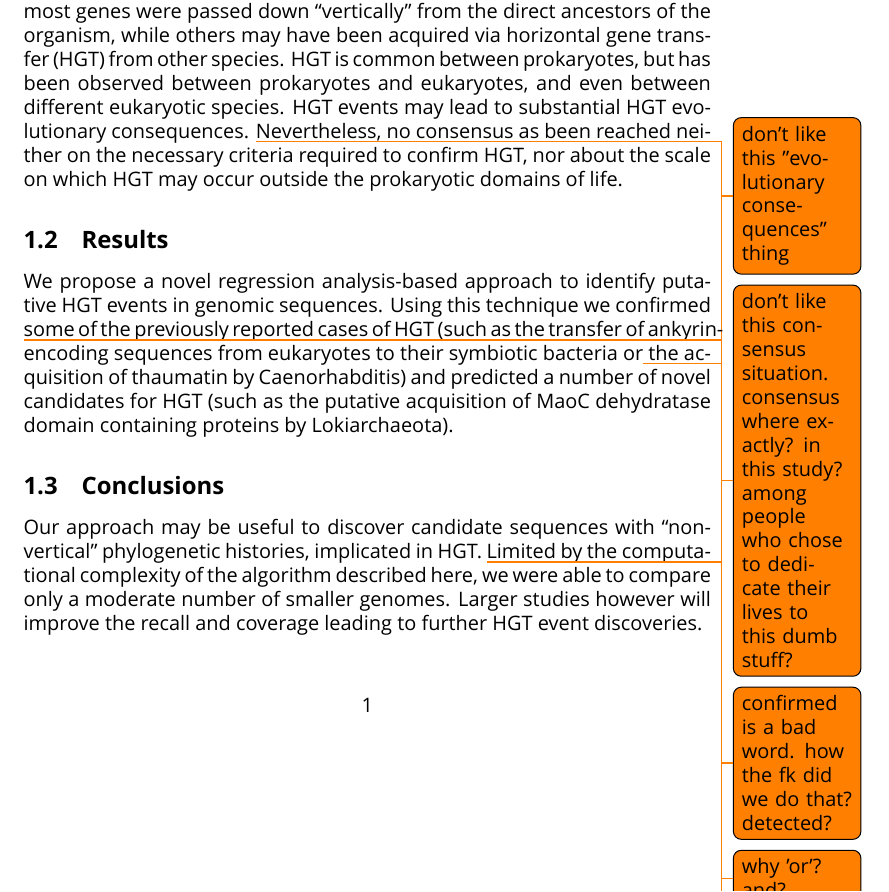
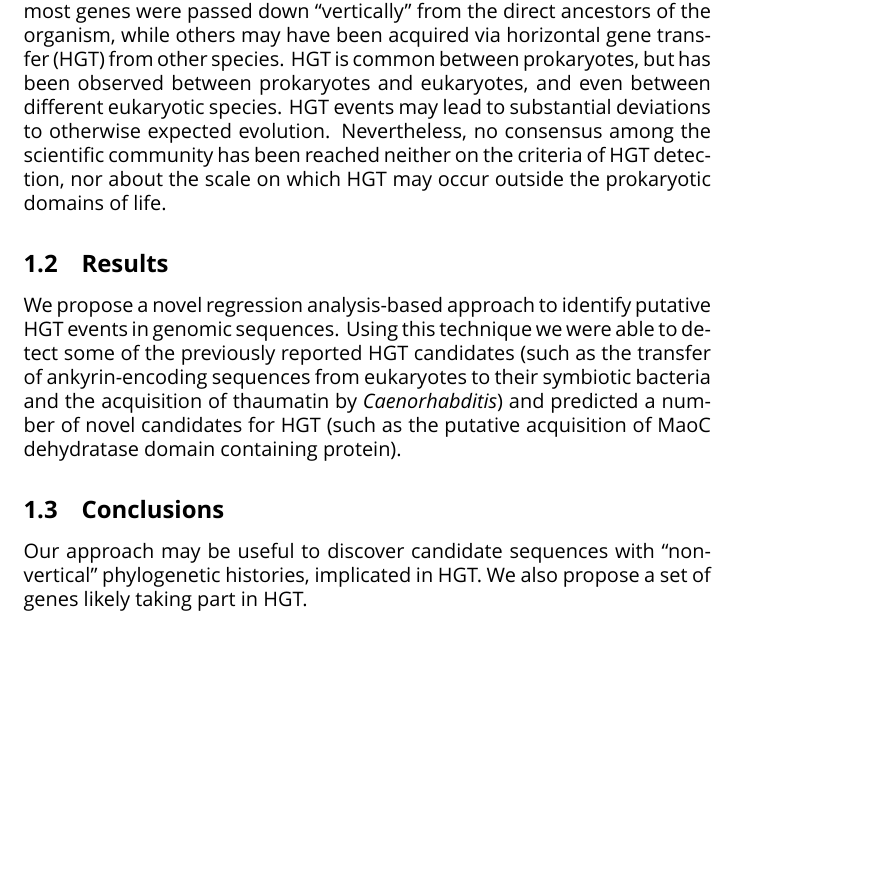
Before and after one commit to axrt/gblaster_paper, a LaTeX document (main.tex, which reads abstract.tex): part of page 1 of 14, cut so that both start at the same text, the shorter picture padded with empty space. Compiled offline with XeLaTeX; a missing font is replaced by an installed copy or a similar font.

Commit message:
More or less finalized the abstract

```diff
--- a/abstract.tex
+++ b/abstract.tex
@@ -1,32 +1,28 @@
 \section{Abstract}
 \label{abstract}
+
 \subsection{Background}
 Genes within a single genome may have different phylogenetic histories: most
 genes were passed down ``vertically'' from the direct ancestors of the
 organism, while others may have been acquired via horizontal gene transfer
 (HGT) from other species. HGT is common between prokaryotes, but has been
 observed between prokaryotes and eukaryotes, and even between different
-eukaryotic species. HGT events may lead to substantial HGT evolutionary
-consequences. \todo{don't like this "evolutionary consequences" thing}
-Nevertheless, no consensus\todo{don't like this consensus situation. consensus
-where exactly? in this study? among people who chose to dedicate their lives to
-this dumb stuff?} as been reached neither on the necessary criteria
-required to confirm HGT, nor about the scale on which HGT may occur outside the
-prokaryotic domains of life.
+eukaryotic species. HGT events may lead to substantial deviations to otherwise
+expected evolution.
+Nevertheless, no consensus among the scientific community has been reached
+neither on the criteria of HGT detection, nor about the scale on which HGT may
+occur outside the prokaryotic domains of life.
+
 \subsection{Results}
 We propose a novel regression analysis-based approach to identify putative HGT
-events in genomic sequences. Using this technique we confirmed \todo{confirmed
-is a bad word. how the fk did we do that? detected?} some of the previously
-reported cases of HGT (such as the transfer of ankyrin-encoding sequences from
-eukaryotes to their symbiotic bacteria or\todo{why 'or'? and?} the acquisition
-of thaumatin by Caenorhabditis) and predicted a number of novel candidates for
-HGT (such as the putative acquisition of MaoC dehydratase domain containing
-proteins by Lokiarchaeota).
+events in genomic sequences. Using this technique we were able to detect some
+of the previously reported HGT candidates (such as the transfer of
+ankyrin-encoding sequences from eukaryotes to their symbiotic bacteria
+and the acquisition of thaumatin by \textit{Caenorhabditis}) and predicted a
+number of novel candidates for HGT (such as the putative acquisition of MaoC
+dehydratase domain containing protein).
+
 \subsection{Conclusions}
 Our approach may be useful to discover candidate sequences with
-``non-vertical'' phylogenetic histories, implicated in HGT.
-\todo{I am not sure is we want to have this ``limitation'' thing here..}
-Limited by the computational complexity of the algorithm described here, we
-were able to compare only a moderate number of smaller genomes. Larger studies
-however will improve the recall and coverage leading to further HGT event
-discoveries.
+``non-vertical'' phylogenetic histories, implicated in HGT. We also propose a
+set of genes likely taking part in HGT.
```
